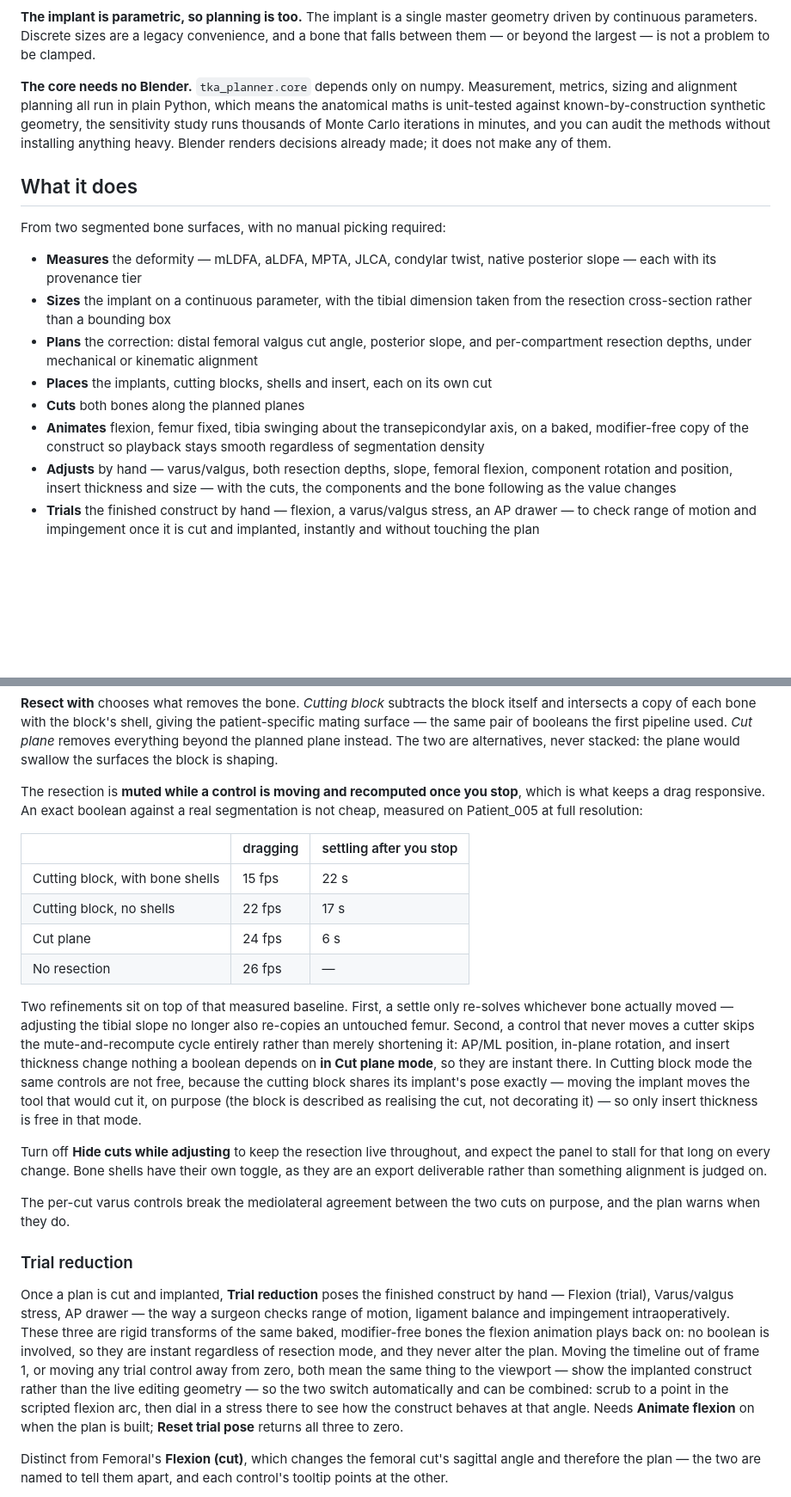
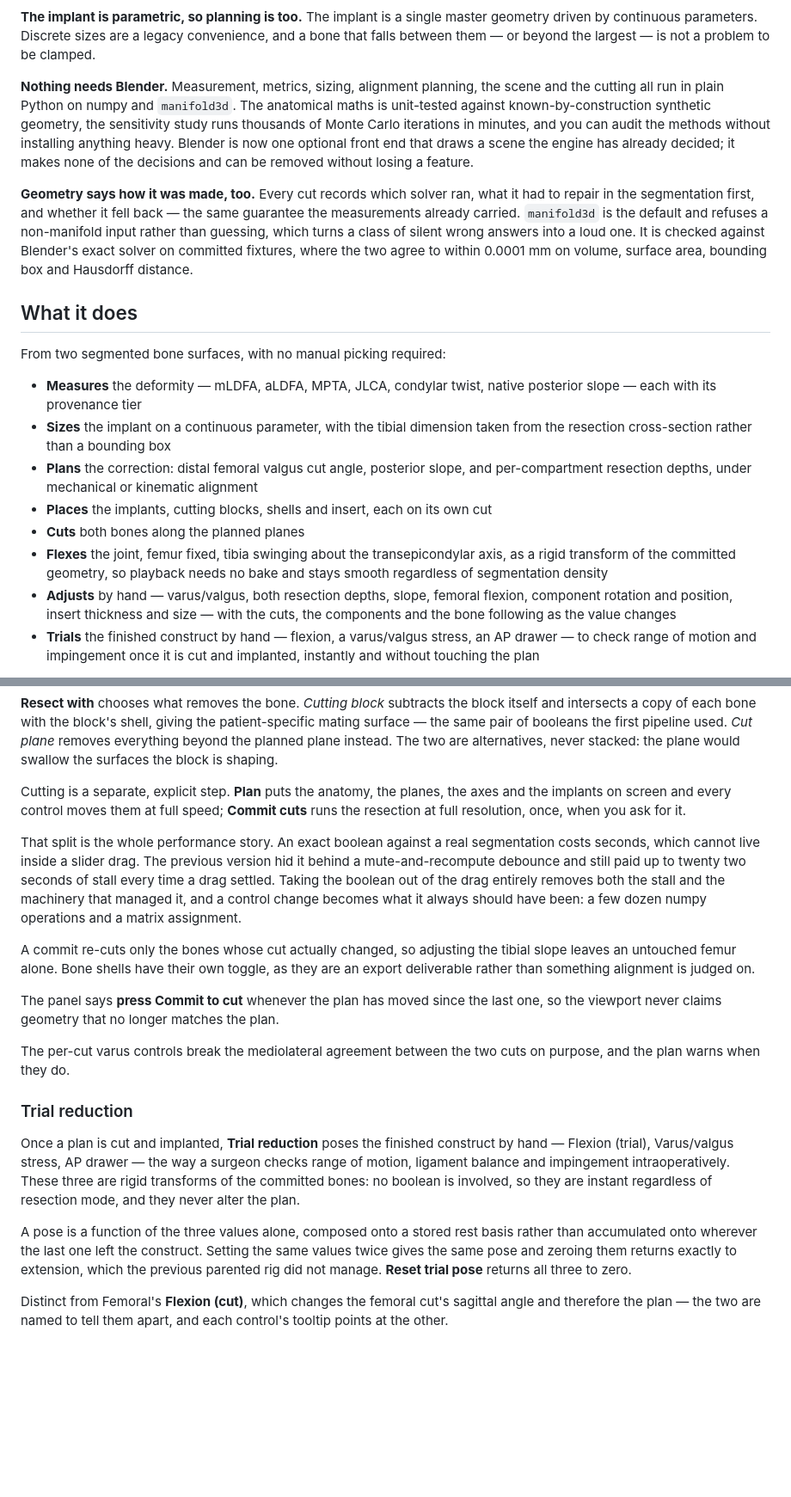
Before and after one commit to aqnazar/tka-planner, a Markdown page: README.md, 2 parts joined by grey strips. Shown at 86% size. Drawn GitHub-style; blank space fills up the shorter version.

```diff
--- a/README.md
+++ b/README.md
@@ -27,12 +27,20 @@ the same plan. Blender renders a plan into geometry; it does not decide anything
 geometry driven by continuous parameters. Discrete sizes are a legacy convenience, and
 a bone that falls between them — or beyond the largest — is not a problem to be clamped.
 
-**The core needs no Blender.** `tka_planner.core` depends only on numpy. Measurement,
-metrics, sizing and alignment planning all run in plain Python, which means the
-anatomical maths is unit-tested against known-by-construction synthetic geometry, the
-sensitivity study runs thousands of Monte Carlo iterations in minutes, and you can audit
-the methods without installing anything heavy. Blender renders decisions already made;
-it does not make any of them.
+**Nothing needs Blender.** Measurement, metrics, sizing, alignment planning, the scene
+and the cutting all run in plain Python on numpy and `manifold3d`. The anatomical maths
+is unit-tested against known-by-construction synthetic geometry, the sensitivity study
+runs thousands of Monte Carlo iterations in minutes, and you can audit the methods
+without installing anything heavy. Blender is now one optional front end that draws a
+scene the engine has already decided; it makes none of the decisions and can be removed
+without losing a feature.
+
+**Geometry says how it was made, too.** Every cut records which solver ran, what it had
+to repair in the segmentation first, and whether it fell back — the same guarantee the
+measurements already carried. `manifold3d` is the default and refuses a non-manifold
+input rather than guessing, which turns a class of silent wrong answers into a loud one.
+It is checked against Blender's exact solver on committed fixtures, where the two agree
+to within 0.0001 mm on volume, surface area, bounding box and Hausdorff distance.
 
 ## What it does
 
@@ -46,9 +54,9 @@ From two segmented bone surfaces, with no manual picking required:
   per-compartment resection depths, under mechanical or kinematic alignment
 - **Places** the implants, cutting blocks, shells and insert, each on its own cut
 - **Cuts** both bones along the planned planes
-- **Animates** flexion, femur fixed, tibia swinging about the transepicondylar axis, on
-  a baked, modifier-free copy of the construct so playback stays smooth regardless of
-  segmentation density
+- **Flexes** the joint, femur fixed, tibia swinging about the transepicondylar axis, as
+  a rigid transform of the committed geometry, so playback needs no bake and stays
+  smooth regardless of segmentation density
 - **Adjusts** by hand — varus/valgus, both resection depths, slope, femoral flexion,
   component rotation and position, insert thickness and size — with the cuts, the
   components and the bone following as the value changes
@@ -121,30 +136,23 @@ patient-specific mating surface — the same pair of booleans the first pipeline
 *Cut plane* removes everything beyond the planned plane instead. The two are
 alternatives, never stacked: the plane would swallow the surfaces the block is shaping.
 
-The resection is **muted while a control is moving and recomputed once you stop**, which
-is what keeps a drag responsive. An exact boolean against a real segmentation is not
-cheap, measured on Patient_005 at full resolution:
+Cutting is a separate, explicit step. **Plan** puts the anatomy, the planes, the axes
+and the implants on screen and every control moves them at full speed; **Commit cuts**
+runs the resection at full resolution, once, when you ask for it.
 
-| | dragging | settling after you stop |
-|---|---|---|
-| Cutting block, with bone shells | 15 fps | 22 s |
-| Cutting block, no shells | 22 fps | 17 s |
-| Cut plane | 24 fps | 6 s |
-| No resection | 26 fps | — |
+That split is the whole performance story. An exact boolean against a real segmentation
+costs seconds, which cannot live inside a slider drag. The previous version hid it
+behind a mute-and-recompute debounce and still paid up to twenty two seconds of stall
+every time a drag settled. Taking the boolean out of the drag entirely removes both the
+stall and the machinery that managed it, and a control change becomes what it always
+should have been: a few dozen numpy operations and a matrix assignment.
 
-Two refinements sit on top of that measured baseline. First, a settle only re-solves
-whichever bone actually moved — adjusting the tibial slope no longer also re-copies an
-untouched femur. Second, a control that never moves a cutter skips the mute-and-recompute
-cycle entirely rather than merely shortening it: AP/ML position, in-plane rotation, and
-insert thickness change nothing a boolean depends on **in Cut plane mode**, so they are
-instant there. In Cutting block mode the same controls are not free, because the cutting
-block shares its implant's pose exactly — moving the implant moves the tool that would
-cut it, on purpose (the block is described as realising the cut, not decorating it) — so
-only insert thickness is free in that mode.
+A commit re-cuts only the bones whose cut actually changed, so adjusting the tibial
+slope leaves an untouched femur alone. Bone shells have their own toggle, as they are an
+export deliverable rather than something alignment is judged on.
 
-Turn off **Hide cuts while adjusting** to keep the resection live throughout, and expect
-the panel to stall for that long on every change. Bone shells have their own toggle, as
-they are an export deliverable rather than something alignment is judged on.
+The panel says **press Commit to cut** whenever the plan has moved since the last one,
+so the viewport never claims geometry that no longer matches the plan.
 
 The per-cut varus controls break the mediolateral agreement between the two cuts on
 purpose, and the plan warns when they do.
@@ -154,14 +162,13 @@ purpose, and the plan warns when they do.
 Once a plan is cut and implanted, **Trial reduction** poses the finished construct by
 hand — Flexion (trial), Varus/valgus stress, AP drawer — the way a surgeon checks range
 of motion, ligament balance and impingement intraoperatively. These three are rigid
-transforms of the same baked, modifier-free bones the flexion animation plays back on:
-no boolean is involved, so they are instant regardless of resection mode, and they never
-alter the plan. Moving the timeline out of frame 1, or moving any trial control away from
-zero, both mean the same thing to the viewport — show the implanted construct rather than
-the live editing geometry — so the two switch automatically and can be combined: scrub to
-a point in the scripted flexion arc, then dial in a stress there to see how the
-construct behaves at that angle. Needs **Animate flexion** on when the plan is built;
-**Reset trial pose** returns all three to zero.
+transforms of the committed bones: no boolean is involved, so they are instant
+regardless of resection mode, and they never alter the plan.
+
+A pose is a function of the three values alone, composed onto a stored rest basis rather
+than accumulated onto wherever the last one left the construct. Setting the same values
+twice gives the same pose and zeroing them returns exactly to extension, which the
+previous parented rig did not manage. **Reset trial pose** returns all three to zero.
 
 Distinct from Femoral's **Flexion (cut)**, which changes the femoral cut's sagittal angle
 and therefore the plan — the two are named to tell them apart, and each control's tooltip
```
Also changed, not shown: other parts of README.md (+17 -6 lines), docs/METHODS.md (+84 -26 lines).
